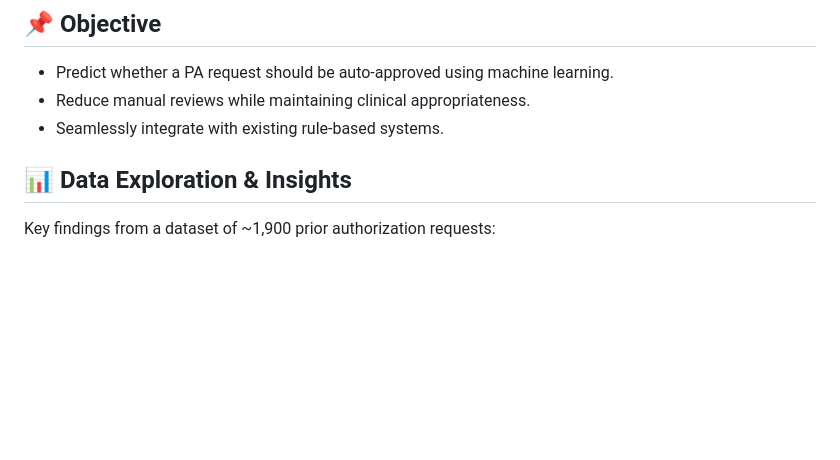
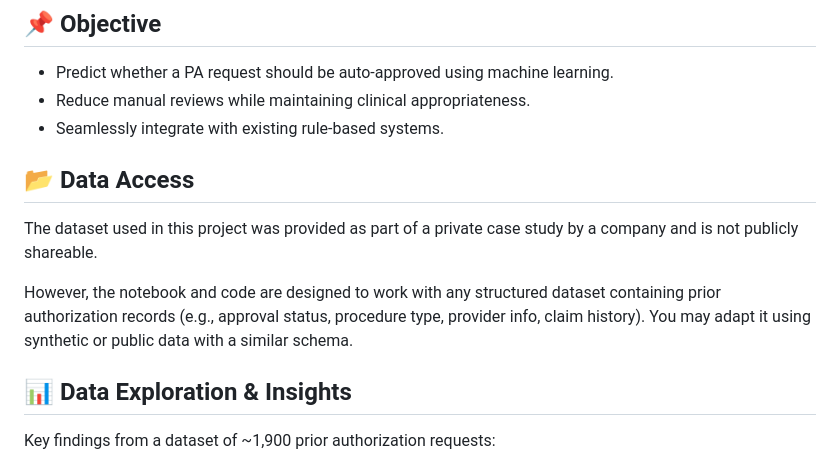
Before and after one commit to elenafmoseyko/Auto-Approval-Prior-Authorization-ML, a Markdown page: README.md, the part around the change. GitHub-like rendering; blank space fills up the shorter version.

```diff
--- a/README.md
+++ b/README.md
@@ -9,6 +9,12 @@ This project addresses inefficiencies in the prior authorization (PA) process fo
 - Predict whether a PA request should be auto-approved using machine learning.
 - Reduce manual reviews while maintaining clinical appropriateness.
 - Seamlessly integrate with existing rule-based systems.
+
+## 📂 Data Access
+
+The dataset used in this project was provided as part of a private case study by a company and is not publicly shareable.
+
+However, the notebook and code are designed to work with any structured dataset containing prior authorization records (e.g., approval status, procedure type, provider info, claim history). You may adapt it using synthetic or public data with a similar schema.
 
 ## 📊 Data Exploration & Insights
 
```
